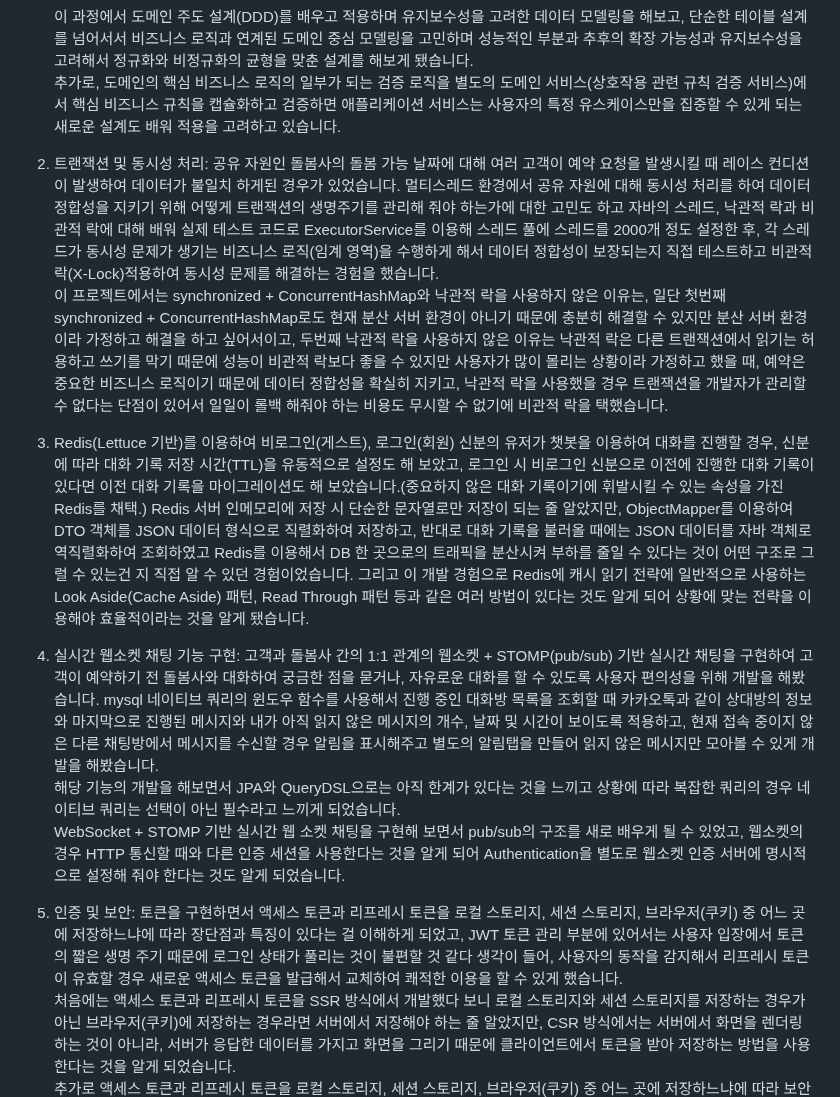
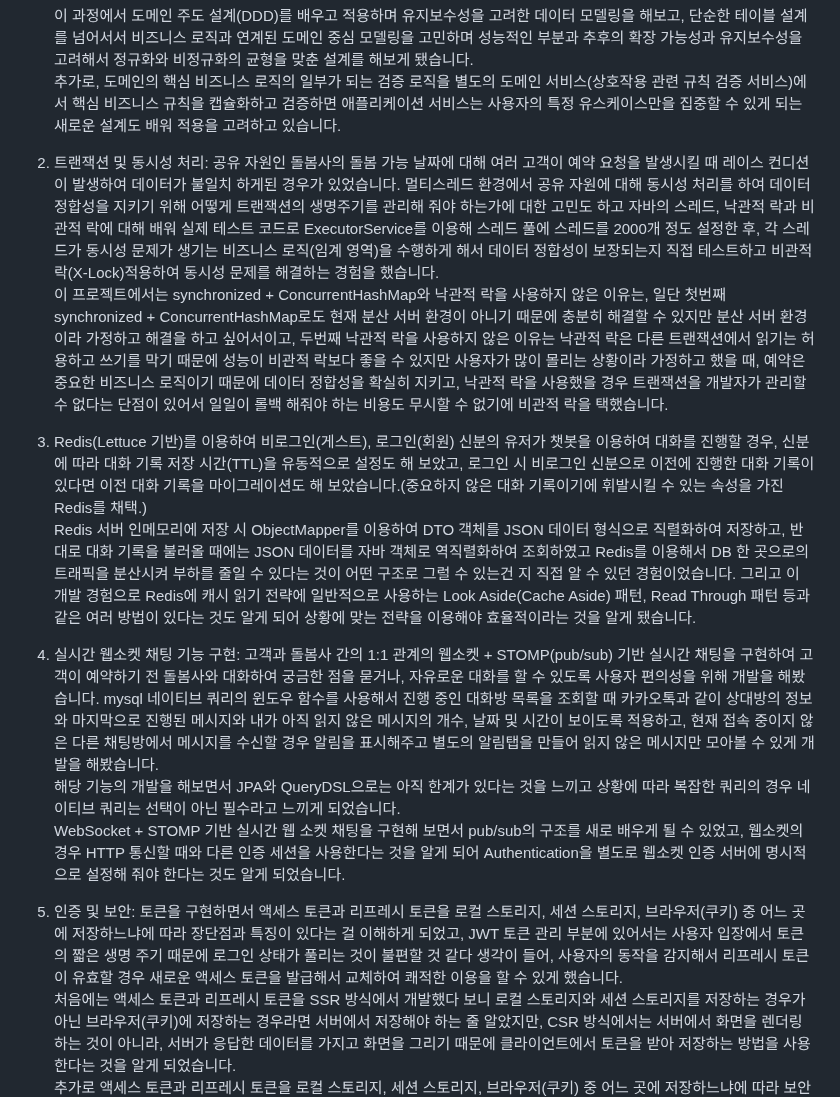
Before and after one commit to dohyeon0011/PetCare, a Markdown page: README.md, the part around the change. GitHub-like rendering.

```diff
--- a/README.md
+++ b/README.md
@@ -270,20 +270,20 @@ API 명세서는 Swagger 문서에서 확인할 수 있습니다.
 추가로, 도메인의 핵심 비즈니스 로직의 일부가 되는 검증 로직을 별도의 도메인 서비스(상호작용 관련 규칙 검증 서비스)에서 핵심 비즈니스 규칙을 캡슐화하고 검증하면 애플리케이션 서비스는 사용자의 특정 유스케이스만을 집중할 수 있게 되는 새로운 설계도 배워 적용을 고려하고 있습니다.
 
 
-6) 트랜잭션 및 동시성 처리: 공유 자원인 돌봄사의 돌봄 가능 날짜에 대해 여러 고객이 예약 요청을 발생시킬 때 레이스 컨디션이 발생하여 데이터가 불일치 하게된 경우가 있었습니다.  멀티스레드 환경에서 공유 자원에 대해 동시성 처리를 하여 데이터 정합성을 지키기 위해 어떻게 트랜잭션의 생명주기를 관리해 줘야 하는가에 대한 고민도 하고 자바의 스레드, 낙관적 락과 비관적 락에 대해 배워 실제 테스트 코드로 ExecutorService를 이용해 스레드 풀에 스레드를 2000개 정도 설정한 후, 각 스레드가 동시성 문제가 생기는 비즈니스 로직(임계 영역)을 수행하게 해서 데이터 정합성이 보장되는지 직접 테스트하고 비관적 락(X-Lock)적용하여 동시성 문제를 해결하는 경험을 했습니다.
+2) 트랜잭션 및 동시성 처리: 공유 자원인 돌봄사의 돌봄 가능 날짜에 대해 여러 고객이 예약 요청을 발생시킬 때 레이스 컨디션이 발생하여 데이터가 불일치 하게된 경우가 있었습니다.  멀티스레드 환경에서 공유 자원에 대해 동시성 처리를 하여 데이터 정합성을 지키기 위해 어떻게 트랜잭션의 생명주기를 관리해 줘야 하는가에 대한 고민도 하고 자바의 스레드, 낙관적 락과 비관적 락에 대해 배워 실제 테스트 코드로 ExecutorService를 이용해 스레드 풀에 스레드를 2000개 정도 설정한 후, 각 스레드가 동시성 문제가 생기는 비즈니스 로직(임계 영역)을 수행하게 해서 데이터 정합성이 보장되는지 직접 테스트하고 비관적 락(X-Lock)적용하여 동시성 문제를 해결하는 경험을 했습니다.
 이 프로젝트에서는 synchronized + ConcurrentHashMap와 낙관적 락을 사용하지 않은 이유는, 일단 첫번째 synchronized + ConcurrentHashMap로도 현재 분산 서버 환경이 아니기 때문에 충분히 해결할 수 있지만 분산 서버 환경이라 가정하고 해결을 하고 싶어서이고, 두번째 낙관적 락을 사용하지 않은 이유는 낙관적 락은 다른 트랜잭션에서 읽기는 허용하고 쓰기를 막기 때문에 성능이 비관적 락보다 좋을 수 있지만 사용자가 많이 몰리는 상황이라 가정하고 했을 때, 예약은 중요한 비즈니스 로직이기 때문에 데이터 정합성을 확실히 지키고, 낙관적 락을 사용했을 경우 트랜잭션을 개발자가 관리할 수 없다는 단점이 있어서 일일이 롤백 해줘야 하는 비용도 무시할 수 없기에 비관적 락을 택했습니다.
 
-7) Redis(Lettuce 기반)를 이용하여 비로그인(게스트), 로그인(회원) 신분의 유저가 챗봇을 이용하여 대화를 진행할 경우, 신분에 따라 대화 기록 저장 시간(TTL)을 유동적으로 설정도 해 보았고, 로그인 시 비로그인 신분으로 이전에 진행한 대화 기록이 있다면 이전 대화 기록을 마이그레이션도 해 보았습니다.(중요하지 않은 대화 기록이기에 휘발시킬 수 있는 속성을 가진 Redis를 채택.)
-Redis 서버 인메모리에 저장 시 단순한 문자열로만 저장이 되는 줄 알았지만, ObjectMapper를 이용하여 DTO 객체를 JSON 데이터 형식으로 직렬화하여 저장하고, 반대로 대화 기록을 불러올 때에는 JSON 데이터를 자바 객체로 역직렬화하여 조회하였고 Redis를 이용해서 DB 한 곳으로의 트래픽을 분산시켜 부하를 줄일 수 있다는 것이 어떤 구조로 그럴 수 있는건 지 직접 알 수 있던 경험이었습니다.
+3) Redis(Lettuce 기반)를 이용하여 비로그인(게스트), 로그인(회원) 신분의 유저가 챗봇을 이용하여 대화를 진행할 경우, 신분에 따라 대화 기록 저장 시간(TTL)을 유동적으로 설정도 해 보았고, 로그인 시 비로그인 신분으로 이전에 진행한 대화 기록이 있다면 이전 대화 기록을 마이그레이션도 해 보았습니다.(중요하지 않은 대화 기록이기에 휘발시킬 수 있는 속성을 가진 Redis를 채택.)
+Redis 서버 인메모리에 저장 시 ObjectMapper를 이용하여 DTO 객체를 JSON 데이터 형식으로 직렬화하여 저장하고, 반대로 대화 기록을 불러올 때에는 JSON 데이터를 자바 객체로 역직렬화하여 조회하였고 Redis를 이용해서 DB 한 곳으로의 트래픽을 분산시켜 부하를 줄일 수 있다는 것이 어떤 구조로 그럴 수 있는건 지 직접 알 수 있던 경험이었습니다.
 그리고 이 개발 경험으로 Redis에 캐시 읽기 전략에 일반적으로 사용하는 Look Aside(Cache Aside) 패턴, Read Through 패턴 등과 같은 여러 방법이 있다는 것도 알게 되어 상황에 맞는 전략을 이용해야 효율적이라는 것을 알게 됐습니다.
 
 
-3) 실시간 웹소켓 채팅 기능 구현: 고객과 돌봄사 간의 1:1 관계의 웹소켓 + STOMP(pub/sub) 기반 실시간 채팅을 구현하여 고객이 예약하기 전 돌봄사와 대화하여 궁금한 점을 묻거나, 자유로운 대화를 할 수 있도록 사용자 편의성을 위해 개발을 해봤습니다. mysql 네이티브 쿼리의 윈도우 함수를 사용해서 진행 중인 대화방 목록을 조회할 때 카카오톡과 같이 상대방의 정보와 마지막으로 진행된 메시지와 내가 아직 읽지 않은 메시지의 개수, 날짜 및 시간이 보이도록 적용하고, 현재 접속 중이지 않은 다른 채팅방에서 메시지를 수신할 경우 알림을 표시해주고 별도의 알림탭을 만들어 읽지 않은 메시지만 모아볼 수 있게 개발을 해봤습니다.
+4) 실시간 웹소켓 채팅 기능 구현: 고객과 돌봄사 간의 1:1 관계의 웹소켓 + STOMP(pub/sub) 기반 실시간 채팅을 구현하여 고객이 예약하기 전 돌봄사와 대화하여 궁금한 점을 묻거나, 자유로운 대화를 할 수 있도록 사용자 편의성을 위해 개발을 해봤습니다. mysql 네이티브 쿼리의 윈도우 함수를 사용해서 진행 중인 대화방 목록을 조회할 때 카카오톡과 같이 상대방의 정보와 마지막으로 진행된 메시지와 내가 아직 읽지 않은 메시지의 개수, 날짜 및 시간이 보이도록 적용하고, 현재 접속 중이지 않은 다른 채팅방에서 메시지를 수신할 경우 알림을 표시해주고 별도의 알림탭을 만들어 읽지 않은 메시지만 모아볼 수 있게 개발을 해봤습니다.
 해당 기능의 개발을 해보면서 JPA와 QueryDSL으로는 아직 한계가 있다는 것을 느끼고 상황에 따라 복잡한 쿼리의 경우 네이티브 쿼리는 선택이 아닌 필수라고 느끼게 되었습니다.
 WebSocket + STOMP 기반 실시간 웹 소켓 채팅을 구현해 보면서 pub/sub의 구조를 새로 배우게 될 수 있었고, 웹소켓의 경우 HTTP 통신할 때와 다른 인증 세션을 사용한다는 것을 알게 되어 Authentication을 별도로 웹소켓 인증 서버에 명시적으로 설정해 줘야 한다는 것도 알게 되었습니다.
 
 
-6) 인증 및 보안: 토큰을 구현하면서 액세스 토큰과 리프레시 토큰을 로컬 스토리지, 세션 스토리지, 브라우저(쿠키) 중 어느 곳에 저장하느냐에 따라 장단점과 특징이 있다는 걸 이해하게 되었고, JWT 토큰 관리 부분에 있어서는 사용자 입장에서 토큰의 짧은 생명 주기 때문에 로그인 상태가 풀리는 것이 불편할 것 같다 생각이 들어, 사용자의 동작을 감지해서 리프레시 토큰이 유효할 경우 새로운 액세스 토큰을 발급해서 교체하여 쾌적한 이용을 할 수 있게 했습니다.
+5) 인증 및 보안: 토큰을 구현하면서 액세스 토큰과 리프레시 토큰을 로컬 스토리지, 세션 스토리지, 브라우저(쿠키) 중 어느 곳에 저장하느냐에 따라 장단점과 특징이 있다는 걸 이해하게 되었고, JWT 토큰 관리 부분에 있어서는 사용자 입장에서 토큰의 짧은 생명 주기 때문에 로그인 상태가 풀리는 것이 불편할 것 같다 생각이 들어, 사용자의 동작을 감지해서 리프레시 토큰이 유효할 경우 새로운 액세스 토큰을 발급해서 교체하여 쾌적한 이용을 할 수 있게 했습니다.
 처음에는 액세스 토큰과 리프레시 토큰을 SSR 방식에서 개발했다 보니 로컬 스토리지와 세션 스토리지를 저장하는 경우가 아닌 브라우저(쿠키)에 저장하는 경우라면 서버에서 저장해야 하는 줄 알았지만, CSR 방식에서는 서버에서 화면을 렌더링 하는 것이 아니라, 서버가 응답한 데이터를 가지고 화면을 그리기 때문에 클라이언트에서 토큰을 받아 저장하는 방법을 사용한다는 것을 알게 되었습니다.
 추가로 액세스 토큰과 리프레시 토큰을 로컬 스토리지, 세션 스토리지, 브라우저(쿠키) 중 어느 곳에 저장하느냐에 따라 보안과 관련해서 장단점과 특징이 있다는 걸 정확히 이해하게 되었고,
 페이징 시에 서버에서 정해진 개수의 데이터를 클라이언트에게 반환하는 방식만이 페이징의 전부라고 생각했지만, 프론트엔드에서 디바이스 크기에 따라 페이징 크기를 조정하는 방식도 있다는 걸 배우게 됐습니다.
```
